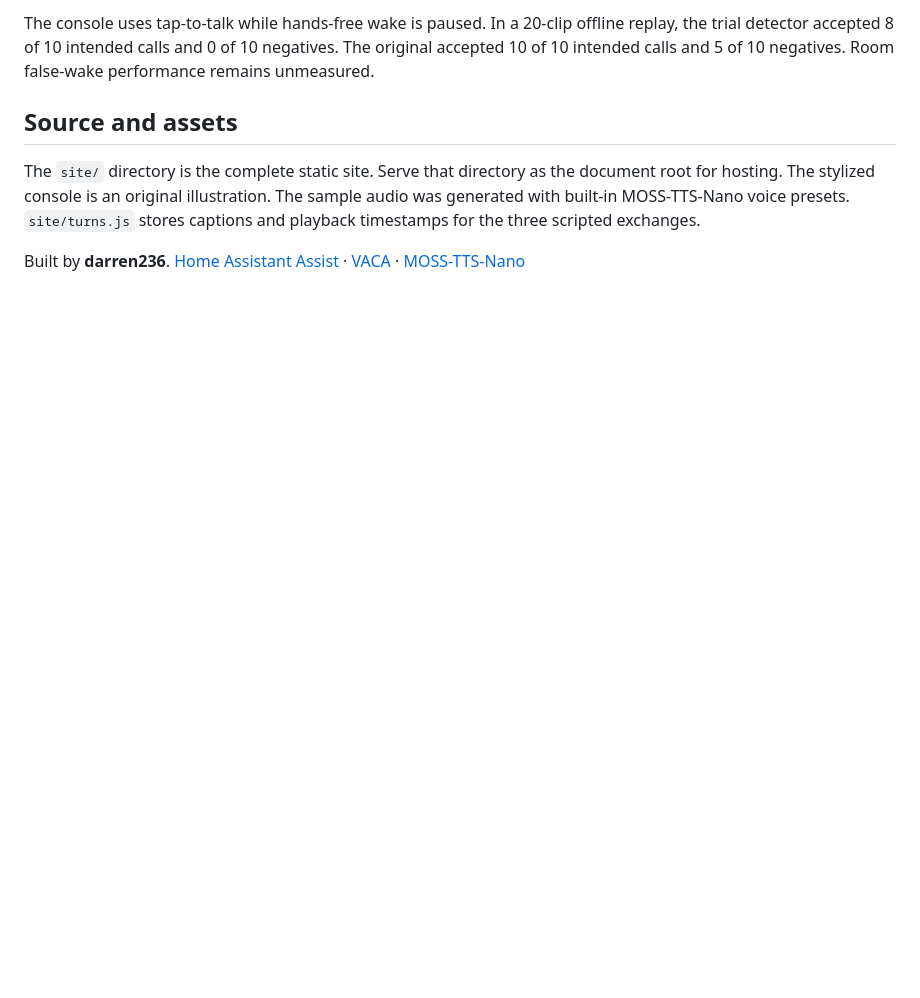
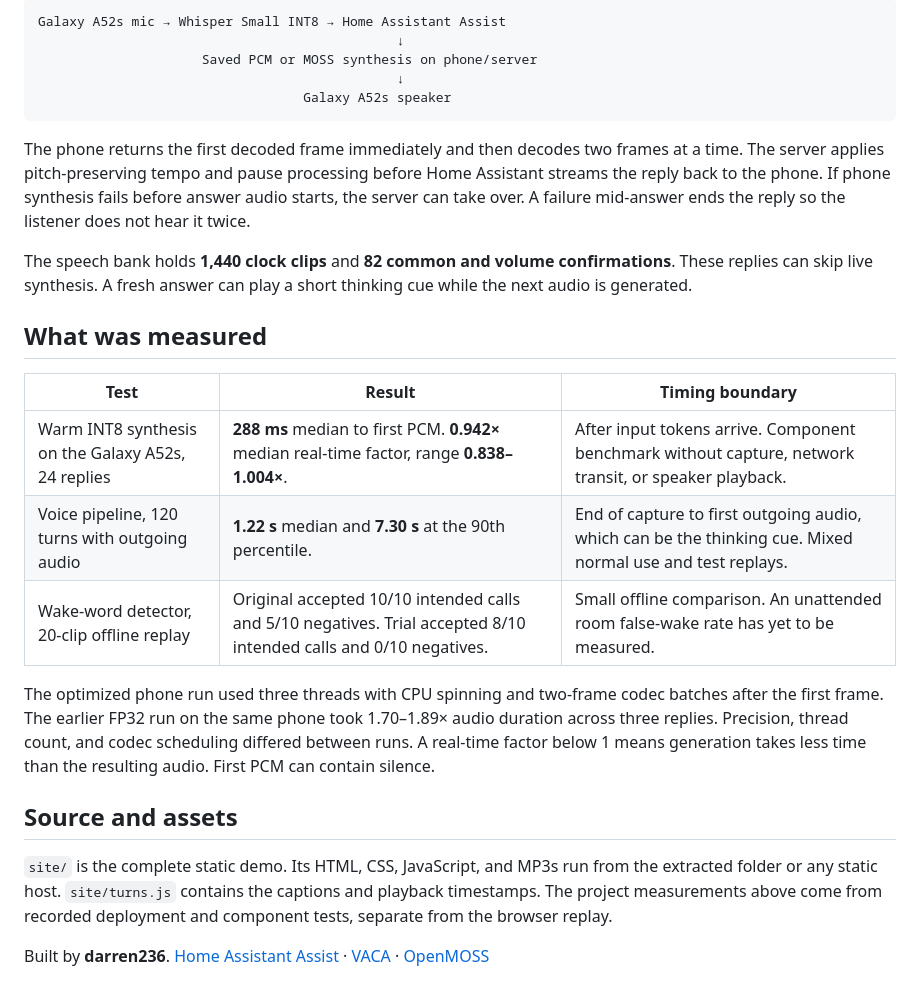
Before and after one commit to darren236/home-assistant-voice-demo, a Markdown page: README.md, the part around one of its changes. Drawn GitHub-style; blank space fills up the shorter version.

````diff
--- a/README.md
+++ b/README.md
@@ -25,8 +27,28 @@ A 24-hour snapshot of **120 turns that reached outgoing audio** included regular
 
-The console uses tap-to-talk while hands-free wake is paused. In a 20-clip offline replay, the trial detector accepted 8 of 10 intended calls and 0 of 10 negatives. The original accepted 10 of 10 intended calls and 5 of 10 negatives. Room false-wake performance remains unmeasured.
+```text
+Galaxy A52s mic → Whisper Small INT8 → Home Assistant Assist
+                                              ↓
+                     Saved PCM or MOSS synthesis on phone/server
+                                              ↓
+                                  Galaxy A52s speaker
+```
+
+The phone returns the first decoded frame immediately and then decodes two frames at a time. The server applies pitch-preserving tempo and pause processing before Home Assistant streams the reply back to the phone. If phone synthesis fails before answer audio starts, the server can take over. A failure mid-answer ends the reply so the listener does not hear it twice.
+
+The speech bank holds **1,440 clock clips** and **82 common and volume confirmations**. These replies can skip live synthesis. A fresh answer can play a short thinking cue while the next audio is generated.
+
+## What was measured
+
+| Test | Result | Timing boundary |
+| --- | --- | --- |
+| Warm INT8 synthesis on the Galaxy A52s, 24 replies | **288 ms** median to first PCM. **0.942×** median real-time factor, range **0.838–1.004×**. | After input tokens arrive. Component benchmark without capture, network transit, or speaker playback. |
+| Voice pipeline, 120 turns with outgoing audio | **1.22 s** median and **7.30 s** at the 90th percentile. | End of capture to first outgoing audio, which can be the thinking cue. Mixed normal use and test replays. |
+| Wake-word detector, 20-clip offline replay | Original accepted 10/10 intended calls and 5/10 negatives. Trial accepted 8/10 intended calls and 0/10 negatives. | Small offline comparison. An unattended room false-wake rate has yet to be measured. |
+
+The optimized phone run used three threads with CPU spinning and two-frame codec batches after the first frame. The earlier FP32 run on the same phone took 1.70–1.89× audio duration across three replies. Precision, thread count, and codec scheduling differed between runs. A real-time factor below 1 means generation takes less time than the resulting audio. First PCM can contain silence.
 
 ## Source and assets
 
-The `site/` directory is the complete static site. Serve that directory as the document root for hosting. The stylized console is an original illustration. The sample audio was generated with built-in MOSS-TTS-Nano voice presets. `site/turns.js` stores captions and playback timestamps for the three scripted exchanges.
+`site/` is the complete static demo. Its HTML, CSS, JavaScript, and MP3s run from the extracted folder or any static host. `site/turns.js` contains the captions and playback timestamps. The project measurements above come from recorded deployment and component tests, separate from the browser replay.
 
-Built by **darren236**. [Home Assistant Assist](https://www.home-assistant.io/voice_control/voice_remote_local_assistant/) · [VACA](https://github.com/msp1974/ViewAssist_Companion_App) · [MOSS-TTS-Nano](https://github.com/OpenMOSS/MOSS-TTS-Nano)
+Built by **darren236**. [Home Assistant Assist](https://www.home-assistant.io/voice_control/voice_remote_local_assistant/) · [VACA](https://github.com/msp1974/ViewAssist_Companion_App) · [OpenMOSS](https://github.com/OpenMOSS/MOSS-TTS-Nano)
````
Also changed, not shown: other parts of README.md (+17 -15 lines), media/preview.png, 4 other files.
